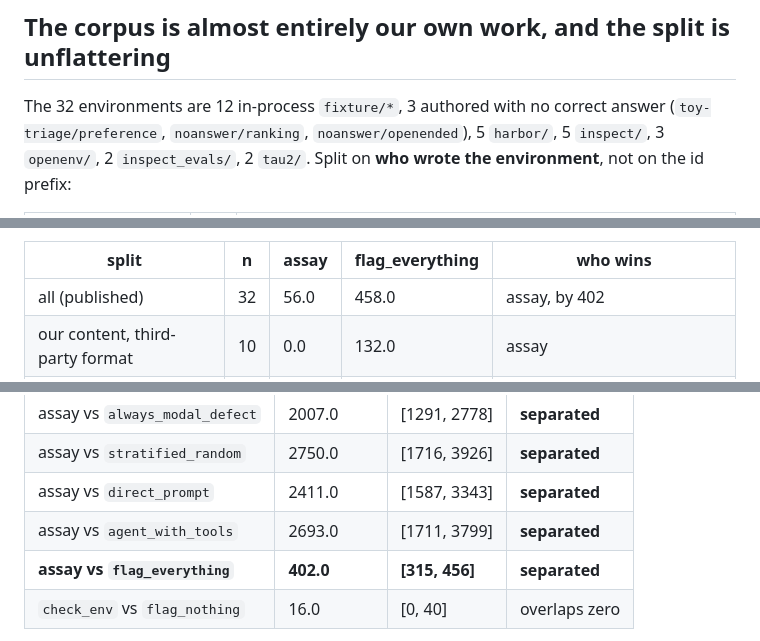
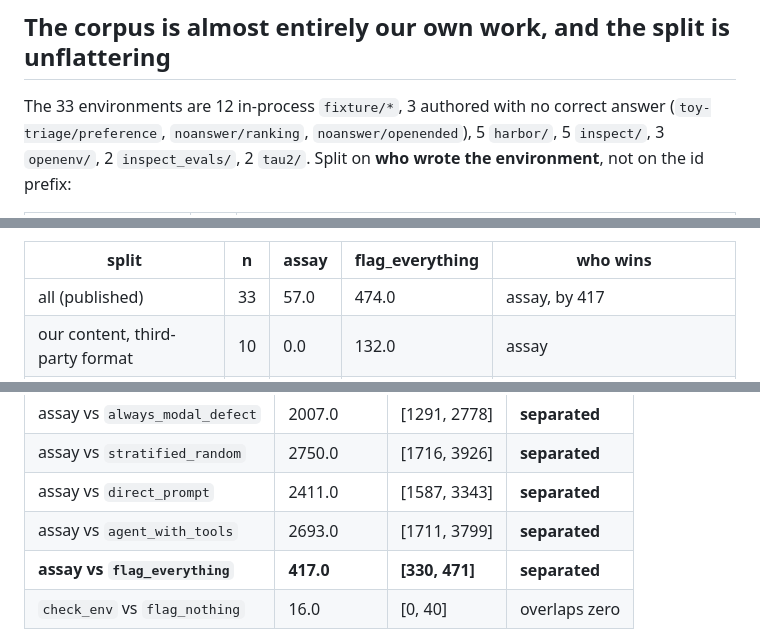
Before and after one commit to caiotheodoro/assay, a Markdown page: docs/RESULTS.md, 3 parts joined by grey strips. GitHub-like rendering.

```diff
--- a/docs/RESULTS.md
+++ b/docs/RESULTS.md
@@ -150,7 +172,7 @@ model's two hits is `fixture/flaky`, planted here.
 
 ## The corpus is almost entirely our own work, and the split is unflattering
 
-The 32 environments are 12 in-process `fixture/*`, 3 authored with no correct answer
+The 33 environments are 12 in-process `fixture/*`, 3 authored with no correct answer
 (`toy-triage/preference`, `noanswer/ranking`, `noanswer/openended`), 5 `harbor/`, 5 `inspect/`, 3
 `openenv/`, 2 `inspect_evals/`, 2 `tau2/`. Split on **who wrote the environment**, not on
 the id prefix:
@@ -176,7 +198,7 @@ two τ² environments drop out and the script recomputes every split on 26.
 
 | split | n | assay | flag_everything | who wins |
 |---|---|---|---|---|
-| all (published) | 32 | 56.0 | 458.0 | assay, by 402 |
+| all (published) | 33 | 57.0 | 474.0 | assay, by 417 |
 | our content, third-party format | 10 | 0.0 | 132.0 | assay |
 | genuinely external | 6 | 43.0 | 89.0 | assay — and all four of its errors are here |
 | in-process fixtures | 12 | 0.0 | 173.0 | assay — asserted, not measured |
@@ -336,7 +358,7 @@ differences drawn on a shared resample:
 | assay vs `stratified_random` | 2750.0 | [1716, 3926] | **separated** |
 | assay vs `direct_prompt` | 2411.0 | [1587, 3343] | **separated** |
 | assay vs `agent_with_tools` | 2693.0 | [1711, 3799] | **separated** |
-| **assay vs `flag_everything`** | **402.0** | **[315, 456]** | **separated** |
+| **assay vs `flag_everything`** | **417.0** | **[330, 471]** | **separated** |
 | `check_env` vs `flag_nothing` | 16.0 | [0, 40] | overlaps zero |
 
 The two LLM rows are the ones that carry "reading an environment is not auditing
```
Also changed, not shown: other parts of docs/RESULTS.md (+48 -26 lines).
